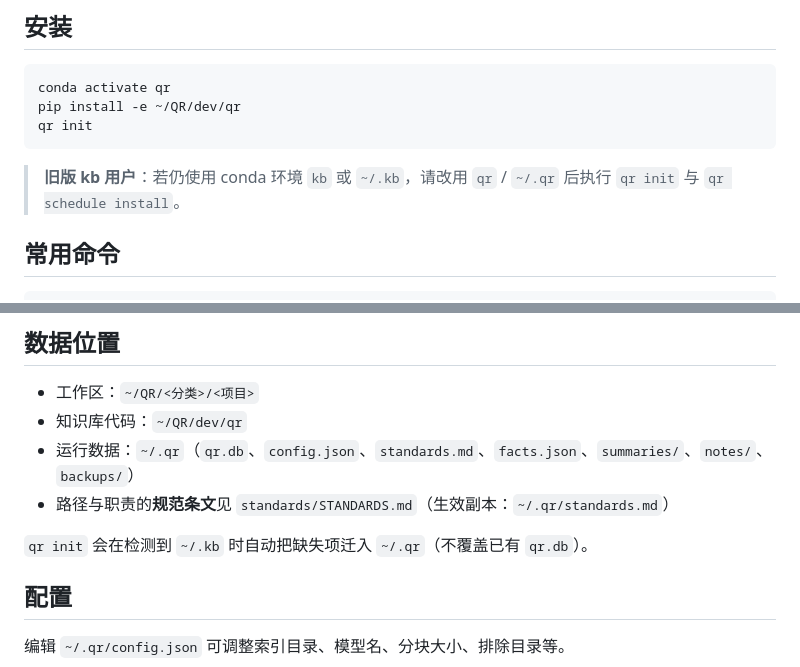
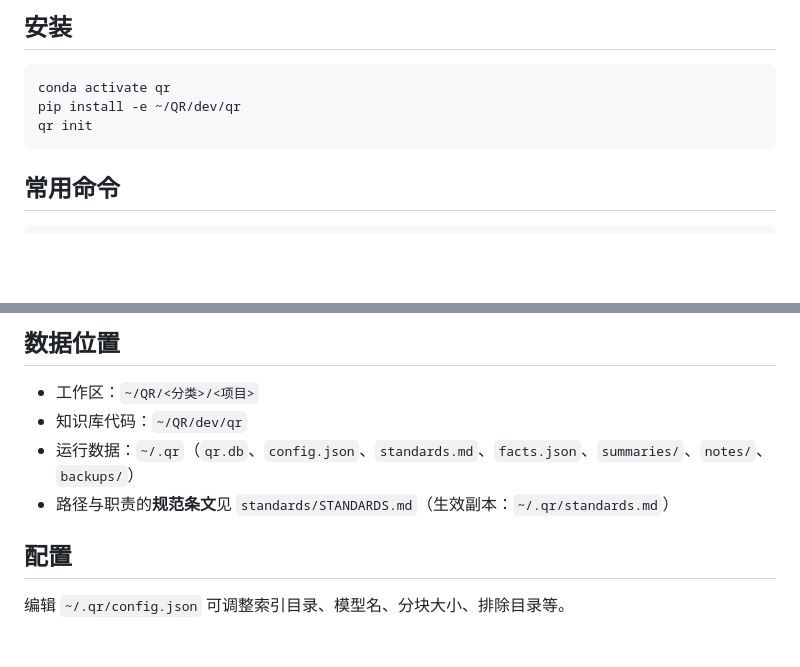
Before and after one commit to Jiaqingrun/qr, a Markdown page: README.md, 2 parts joined by grey strips. Rendered like a GitHub page; blank space fills up the shorter version.

````diff
--- a/README.md
+++ b/README.md
@@ -39,7 +39,6 @@ pip install -e ~/QR/dev/qr
 qr init
 ```
 
-> **旧版 kb 用户**：若仍使用 conda 环境 `kb` 或 `~/.kb`，请改用 `qr` / `~/.qr` 后执行 `qr init` 与 `qr schedule install`。
 
 ## 常用命令
 ```bash
@@ -92,7 +91,6 @@ qr index --reindex        # 迁移后重建索引（project 变为 dev/qr 形式
 - 运行数据：`~/.qr`（`qr.db`、`config.json`、`standards.md`、`facts.json`、`summaries/`、`notes/`、`backups/`）
 - 路径与职责的**规范条文**见 `standards/STANDARDS.md`（生效副本：`~/.qr/standards.md`）
 
-`qr init` 会在检测到 `~/.kb` 时自动把缺失项迁入 `~/.qr`（不覆盖已有 `qr.db`）。
 
 ## 配置
 编辑 `~/.qr/config.json` 可调整索引目录、模型名、分块大小、排除目录等。
````
